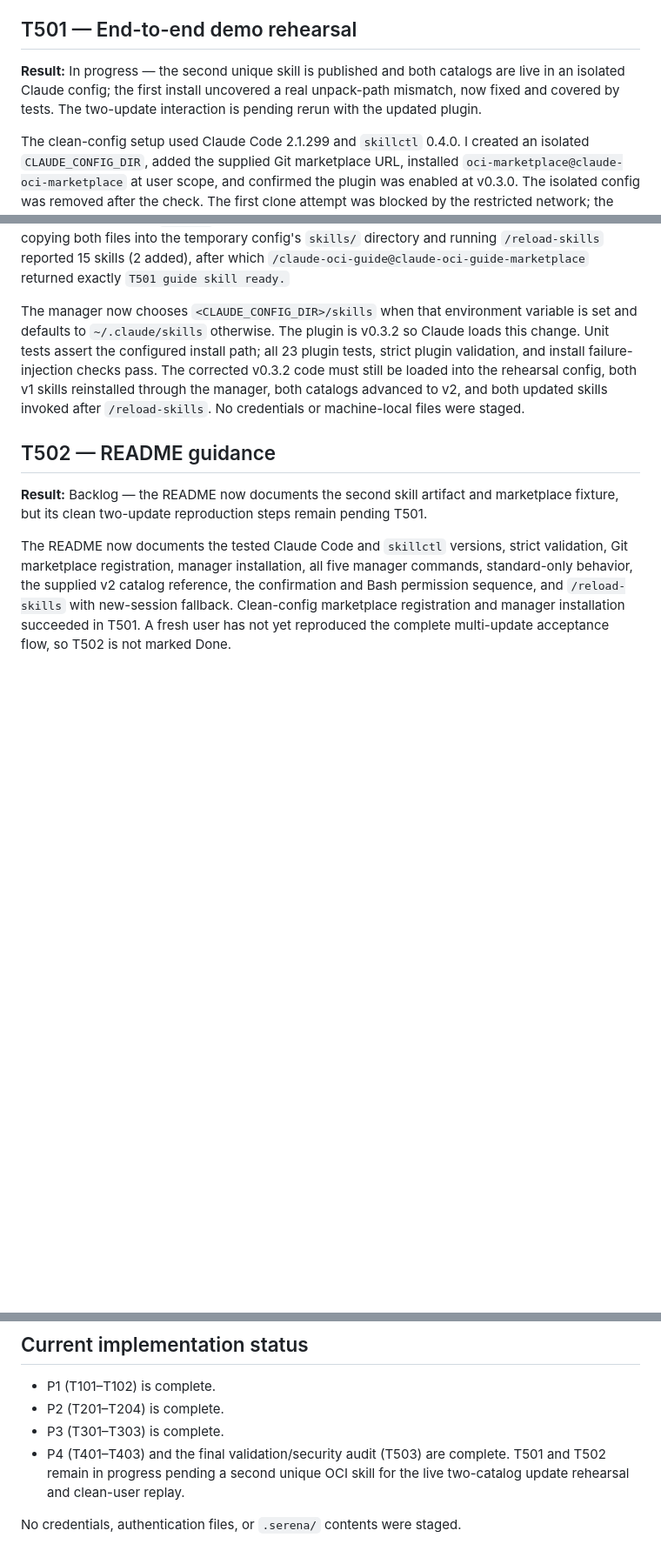
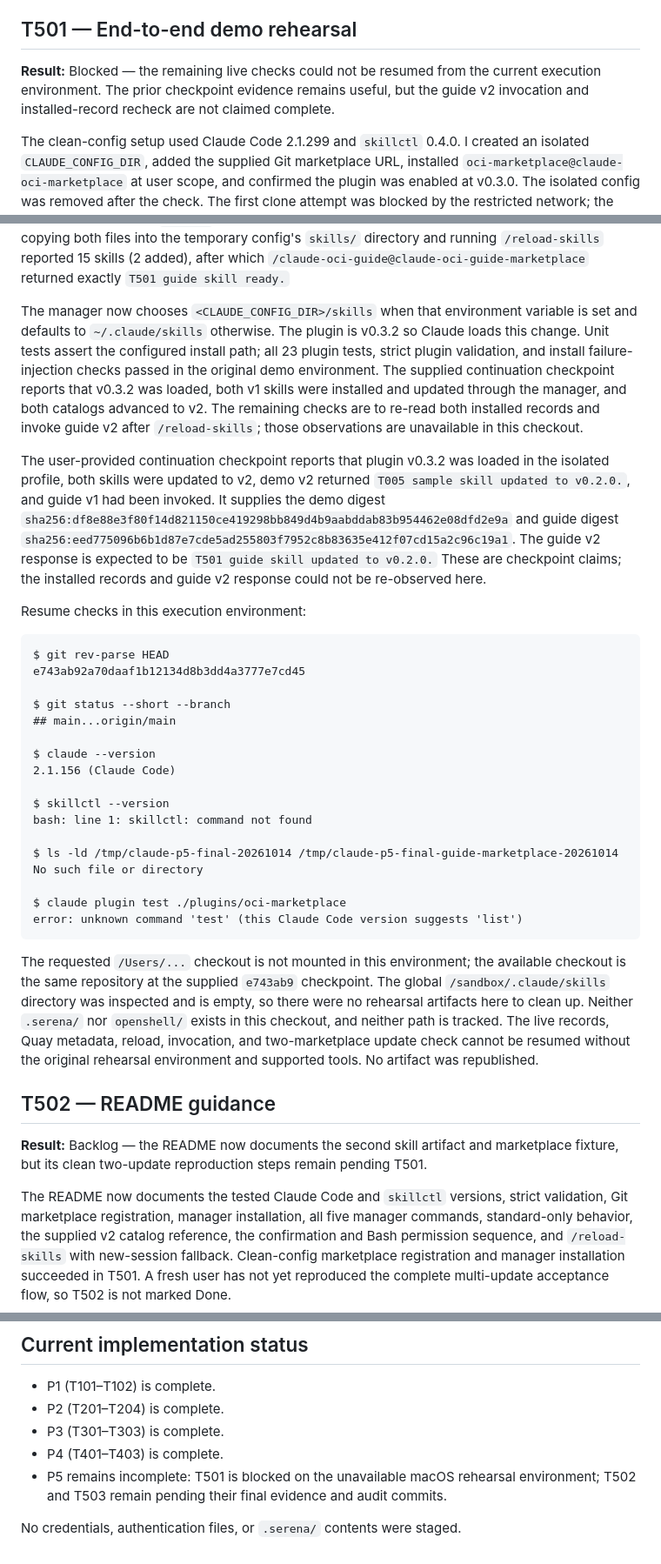
Before and after one commit to dmartinol/claude-oci-marketplace-poc, a Markdown page: docs/implementation-report.md, 3 parts joined by grey strips. Shown at 87% size. Rendered like a GitHub page; blank space fills up the shorter version.

Commit message:
docs: record T501 rehearsal blocker

````diff
--- a/docs/implementation-report.md
+++ b/docs/implementation-report.md
@@ -273,7 +273,7 @@ The live flow used the already supplied Quay repository and a native Claude perm
 
 ## T501 — End-to-end demo rehearsal
 
-**Result:** In progress — the second unique skill is published and both catalogs are live in an isolated Claude config; the first install uncovered a real unpack-path mismatch, now fixed and covered by tests. The two-update interaction is pending rerun with the updated plugin.
+**Result:** Blocked — the remaining live checks could not be resumed from the current execution environment. The prior checkpoint evidence remains useful, but the guide v2 invocation and installed-record recheck are not claimed complete.
 
 The clean-config setup used Claude Code 2.1.299 and `skillctl` 0.4.0. I created an isolated `CLAUDE_CONFIG_DIR`, added the supplied Git marketplace URL, installed `oci-marketplace@claude-oci-marketplace` at user scope, and confirmed the plugin was enabled at v0.3.0. The isolated config was removed after the check. The first clone attempt was blocked by the restricted network; the same supplied URL succeeded when retried with network access.
 
@@ -321,7 +321,33 @@ The native install confirmation appeared for the guide artifact. After confirmat
 
 The v0.3.1 install then succeeded for both v1 artifacts through the native confirmation and standard Bash permission prompt, and `/oci-marketplace installed` showed both marketplace-qualified records with the expected digests. This exposed a second clean-config issue: the helper wrote into the machine's default `~/.claude/skills`, while the `CLAUDE_CONFIG_DIR` session only discovered skills in its configured `skills/` directory. Qualified and unqualified invocation failed before reload; copying both files into the temporary config's `skills/` directory and running `/reload-skills` reported 15 skills (2 added), after which `/claude-oci-guide@claude-oci-guide-marketplace` returned exactly `T501 guide skill ready.`
 
-The manager now chooses `<CLAUDE_CONFIG_DIR>/skills` when that environment variable is set and defaults to `~/.claude/skills` otherwise. The plugin is v0.3.2 so Claude loads this change. Unit tests assert the configured install path; all 23 plugin tests, strict plugin validation, and install failure-injection checks pass. The corrected v0.3.2 code must still be loaded into the rehearsal config, both v1 skills reinstalled through the manager, both catalogs advanced to v2, and both updated skills invoked after `/reload-skills`. No credentials or machine-local files were staged.
+The manager now chooses `<CLAUDE_CONFIG_DIR>/skills` when that environment variable is set and defaults to `~/.claude/skills` otherwise. The plugin is v0.3.2 so Claude loads this change. Unit tests assert the configured install path; all 23 plugin tests, strict plugin validation, and install failure-injection checks passed in the original demo environment. The supplied continuation checkpoint reports that v0.3.2 was loaded, both v1 skills were installed and updated through the manager, and both catalogs advanced to v2. The remaining checks are to re-read both installed records and invoke guide v2 after `/reload-skills`; those observations are unavailable in this checkout.
+
+The user-provided continuation checkpoint reports that plugin v0.3.2 was loaded in the isolated profile, both skills were updated to v2, demo v2 returned `T005 sample skill updated to v0.2.0.`, and guide v1 had been invoked. It supplies the demo digest `sha256:df8e88e3f80f14d821150ce419298bb849d4b9aabddab83b954462e08dfd2e9a` and guide digest `sha256:eed775096b6b1d87e7cde5ad255803f7952c8b83635e412f07cd15a2c96c19a1`. The guide v2 response is expected to be `T501 guide skill updated to v0.2.0.` These are checkpoint claims; the installed records and guide v2 response could not be re-observed here.
+
+Resume checks in this execution environment:
+
+```text
+$ git rev-parse HEAD
+e743ab92a70daaf1b12134d8b3dd4a3777e7cd45
+
+$ git status --short --branch
+## main...origin/main
+
+$ claude --version
+2.1.156 (Claude Code)
+
+$ skillctl --version
+bash: line 1: skillctl: command not found
+
+$ ls -ld /tmp/claude-p5-final-20261014 /tmp/claude-p5-final-guide-marketplace-20261014
+No such file or directory
+
+$ claude plugin test ./plugins/oci-marketplace
+error: unknown command 'test' (this Claude Code version suggests 'list')
+```
+
+The requested `/Users/...` checkout is not mounted in this environment; the available checkout is the same repository at the supplied `e743ab9` checkpoint. The global `/sandbox/.claude/skills` directory was inspected and is empty, so there were no rehearsal artifacts here to clean up. Neither `.serena/` nor `openshell/` exists in this checkout, and neither path is tracked. The live records, Quay metadata, reload, invocation, and two-marketplace update check cannot be resumed without the original rehearsal environment and supported tools. No artifact was republished.
 
 ## T502 — README guidance
 
@@ -368,6 +394,7 @@ A local-link scan passed across the six Markdown documentation files. A tracked-
 - P1 (T101–T102) is complete.
 - P2 (T201–T204) is complete.
 - P3 (T301–T303) is complete.
-- P4 (T401–T403) and the final validation/security audit (T503) are complete. T501 and T502 remain in progress pending a second unique OCI skill for the live two-catalog update rehearsal and clean-user replay.
+- P4 (T401–T403) is complete.
+- P5 remains incomplete: T501 is blocked on the unavailable macOS rehearsal environment; T502 and T503 remain pending their final evidence and audit commits.
 
 No credentials, authentication files, or `.serena/` contents were staged.
````
Also changed, not shown: docs/plan.md (+3 -2 lines).
